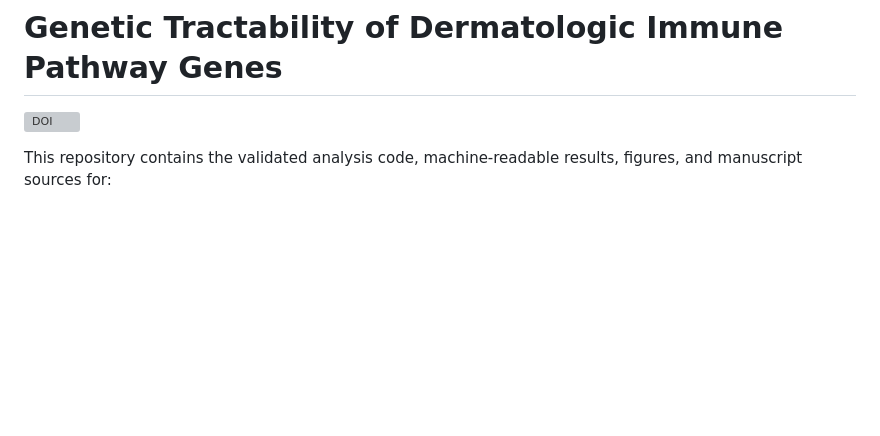
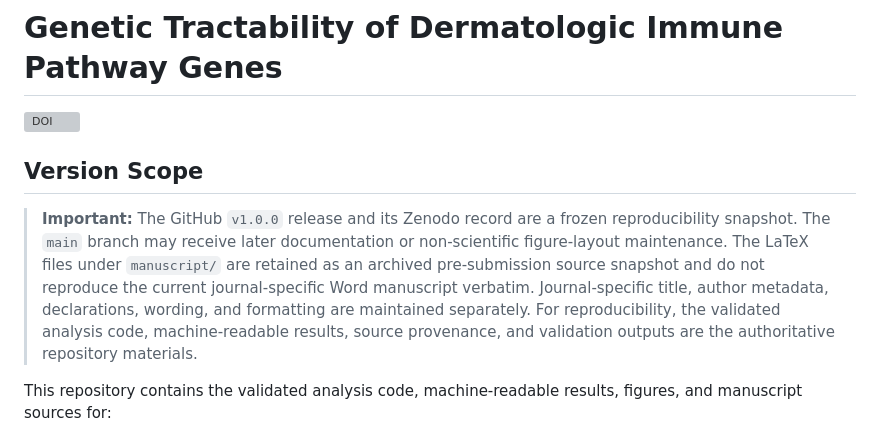
Before and after one commit to muhaoyang0616/skin_drug_target_mr, a Markdown page: README.md, the part around the change. Drawn GitHub-style; blank space fills up the shorter version; grey boxes are pictures that could not be loaded.

Commit message:
docs: clarify manuscript snapshot scope

```diff
--- a/README.md
+++ b/README.md
@@ -1,6 +1,10 @@
 # Genetic Tractability of Dermatologic Immune Pathway Genes
 
 [![DOI](https://zenodo.org/badge/DOI/10.5281/zenodo.21331678.svg)](https://doi.org/10.5281/zenodo.21331678)
+
+## Version Scope
+
+> **Important:** The GitHub `v1.0.0` release and its Zenodo record are a frozen reproducibility snapshot. The `main` branch may receive later documentation or non-scientific figure-layout maintenance. The LaTeX files under `manuscript/` are retained as an archived pre-submission source snapshot and do not reproduce the current journal-specific Word manuscript verbatim. Journal-specific title, author metadata, declarations, wording, and formatting are maintained separately. For reproducibility, the validated analysis code, machine-readable results, source provenance, and validation outputs are the authoritative repository materials.
 
 This repository contains the validated analysis code, machine-readable results,
 figures, and manuscript sources for:
```
Also changed, not shown: manuscript/README.md (added, +7 -0 lines).
